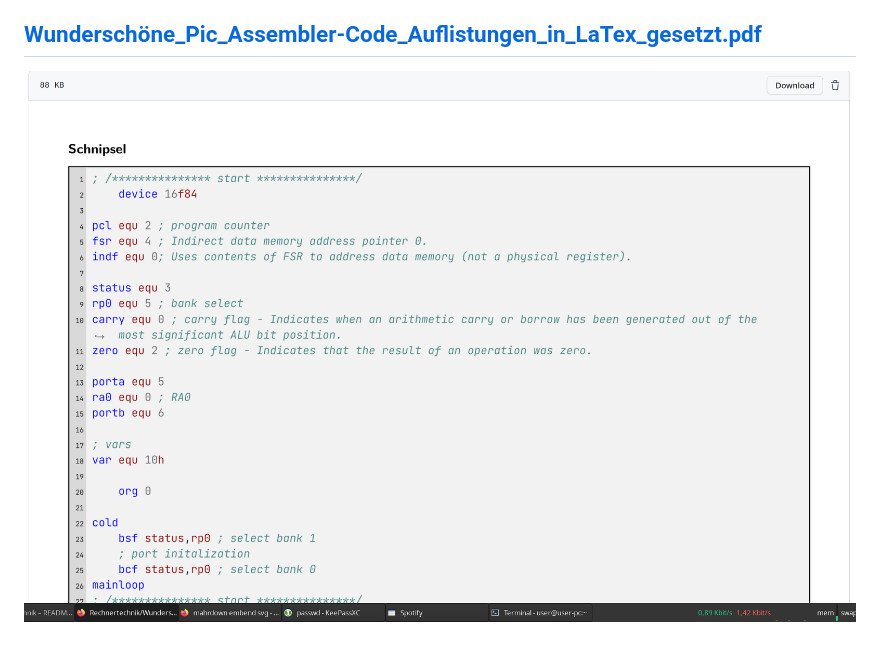
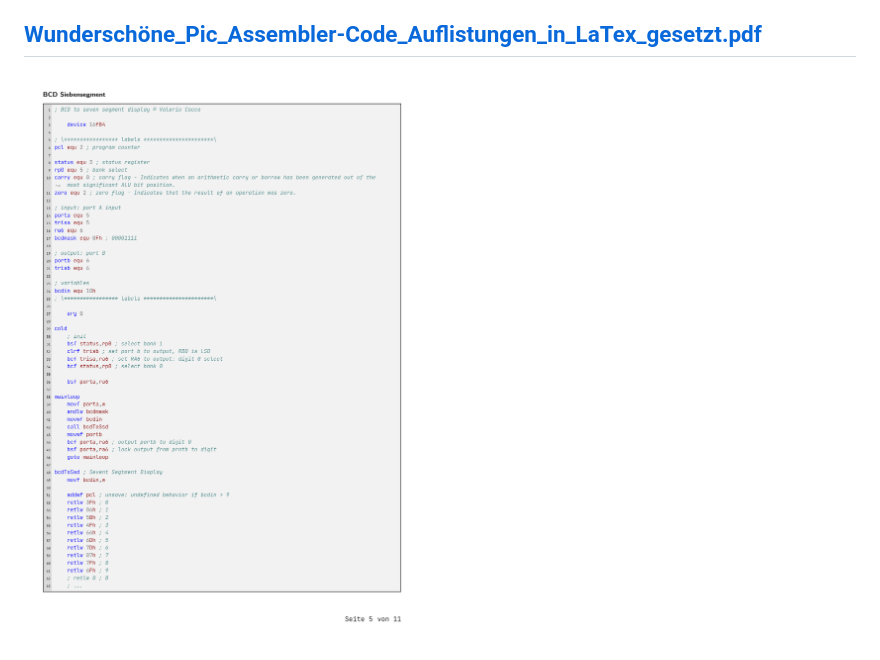
Before and after one commit to S7uX/Rechnertechnik, a Markdown page: README.md, the part around the change. Rendered like a GitHub page; pictures changed too: images/Screenshot_20230128_030637.png (deleted), images/assembler_listing.png (added).

Commit message:
up

```diff
--- a/README.md
+++ b/README.md
@@ -9,4 +9,5 @@ Das Projekt enthält Aufgaben und selbstgeschriebenen Code und Dokumentation: in
 
 ## [Wunderschöne_Pic_Assembler-Code_Auflistungen_in_LaTex_gesetzt.pdf](Wundersch%C3%B6ne_Pic_Assembler-Code_Auflistungen_in_LaTex_gesetzt.pdf)
 
-![Screenshot_20230128_030637.png](images%2FScreenshot_20230128_030637.png)
+
+![assembler_listing.png](images%2Fassembler_listing.png)
```
